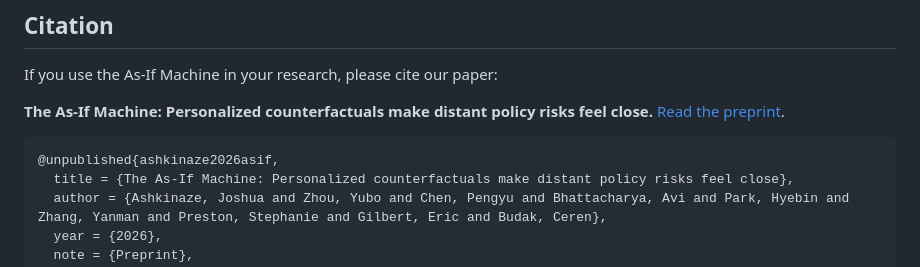
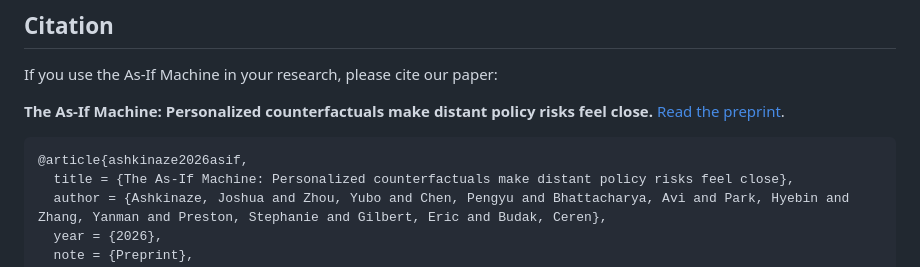
Before and after one commit to josh-ashkinaze/asif-machine, a Markdown page: README.md, the part around the change. Drawn GitHub-style.

Commit message:
Update citation format in README.md

````diff
--- a/README.md
+++ b/README.md
@@ -13,7 +13,7 @@ If you use the As-If Machine in your research, please cite our paper:
 **The As-If Machine: Personalized counterfactuals make distant policy risks feel close.** [Read the preprint](https://www.researchgate.net/publication/416710869_The_As-If_Machine_Personalized_counterfactuals_make_distant_policy_risks_feel_close).
 
 ```bibtex
-@unpublished{ashkinaze2026asif,
+@article{ashkinaze2026asif,
   title = {The As-If Machine: Personalized counterfactuals make distant policy risks feel close},
   author = {Ashkinaze, Joshua and Zhou, Yubo and Chen, Pengyu and Bhattacharya, Avi and Park, Hyebin and Zhang, Yanman and Preston, Stephanie and Gilbert, Eric and Budak, Ceren},
   year = {2026},
````
